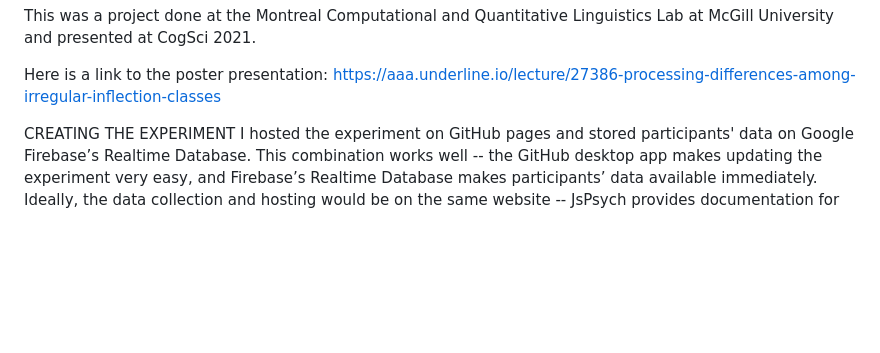
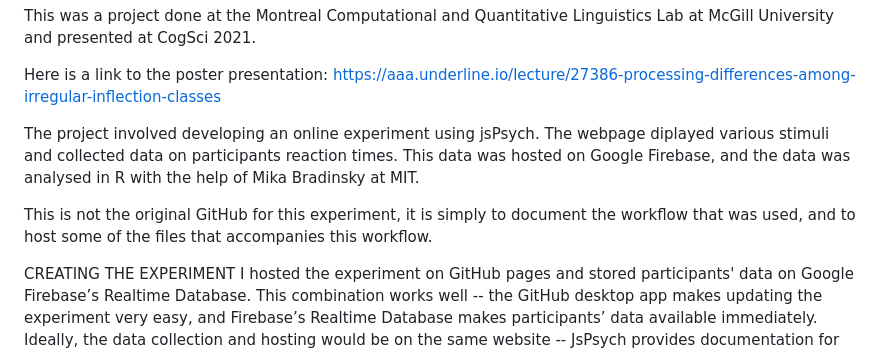
Before and after one commit to mayacaitlinwatt/timed-response, a Markdown page: README.md, the part around the change. Rendered like a GitHub page; blank space fills up the shorter version.

```diff
--- a/README.md
+++ b/README.md
@@ -2,6 +2,10 @@ This was a project done at the Montreal Computational and Quantitative Linguisti
 
 Here is a link to the poster presentation:
 https://aaa.underline.io/lecture/27386-processing-differences-among-irregular-inflection-classes
+
+The project involved developing an online experiment using jsPsych. The webpage diplayed various stimuli and collected data on participants reaction times. This data was hosted on Google Firebase, and the data was analysed in R with the help of Mika Bradinsky at MIT.
+
+This is not the original GitHub for this experiment, it is simply to document the workflow that was used, and to host some of the files that accompanies this workflow.
 
 CREATING THE EXPERIMENT
 I hosted the experiment on GitHub pages and stored participants' data on Google
```
